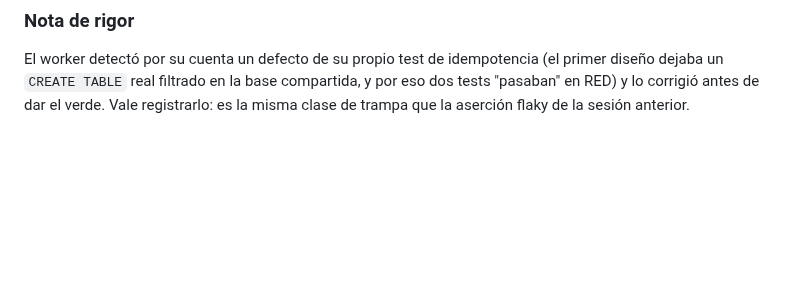
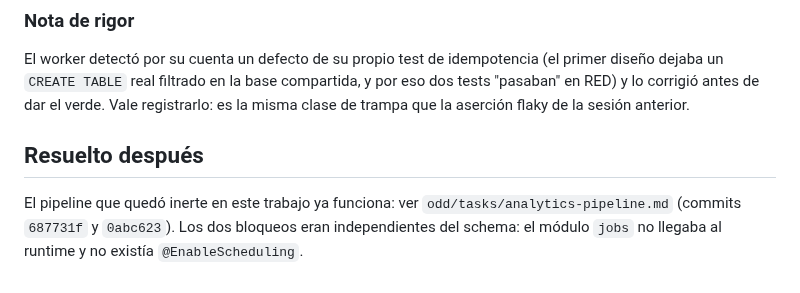
Before and after one commit to Francisco-Castillo/carrito-saas, a Markdown page: odd/tasks/analytics-schema.md, the part around the change. Rendered like a GitHub page; blank space fills up the shorter version.

Commit message:
docs(odd): close the analytics pipeline with the autonomous scheduler evidence

```diff
--- a/odd/tasks/analytics-schema.md
+++ b/odd/tasks/analytics-schema.md
@@ -61,3 +61,7 @@ O sea: el schema ya no miente (no hay 500), pero para que las features tengan da
 ### Nota de rigor
 
 El worker detectó por su cuenta un defecto de su propio test de idempotencia (el primer diseño dejaba un `CREATE TABLE` real filtrado en la base compartida, y por eso dos tests "pasaban" en RED) y lo corrigió antes de dar el verde. Vale registrarlo: es la misma clase de trampa que la aserción flaky de la sesión anterior.
+
+## Resuelto después
+
+El pipeline que quedó inerte en este trabajo ya funciona: ver `odd/tasks/analytics-pipeline.md` (commits `687731f` y `0abc623`). Los dos bloqueos eran independientes del schema: el módulo `jobs` no llegaba al runtime y no existía `@EnableScheduling`.
```
Also changed, not shown: odd/tasks/analytics-pipeline.md (added, +61 -0 lines).
